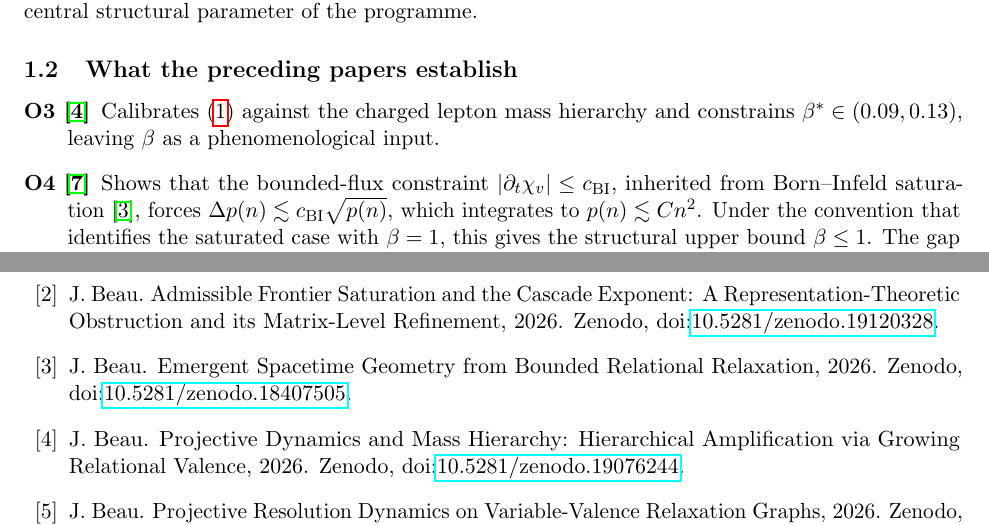
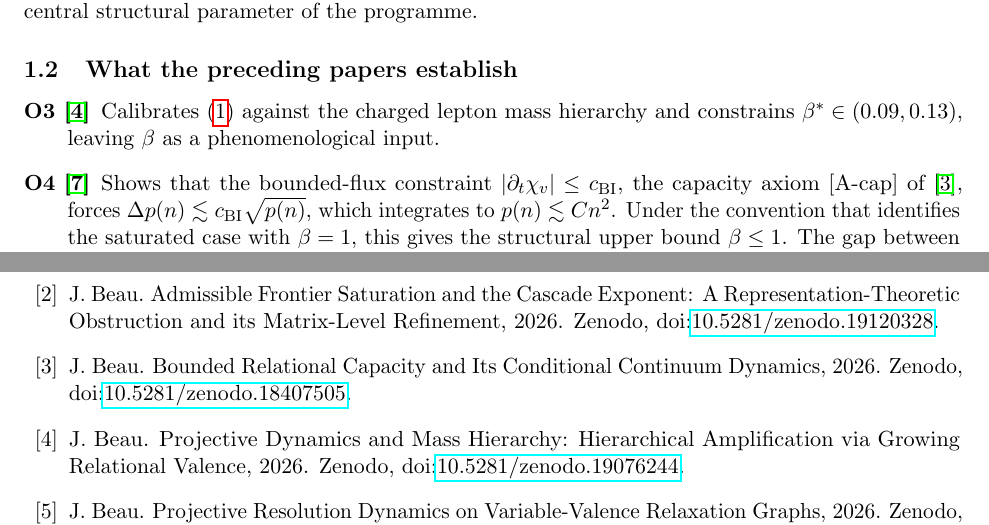
Before and after one commit to Cosmochrony/spectral-o6, a LaTeX paper (tex/SpectralO6.tex, which reads tex/cosmochrony-bibliography.bib): two parts of pages 3 and 17 of 17, joined at a grey line, cut so that both start at the same text. Compiled offline with pdfLaTeX.

Commit message:
Recalibrate Beau2026c reference to capacity axiom [A-cap]
The bounded-flux constraint used by O4 is now presented as the capacity
axiom [A-cap] of the companion paper (Bounded Relational Capacity and Its
Conditional Continuum Dynamics), rather than as inherited from Born-Infeld
saturation. The mathematical consequence Delta p(n) <~ c_BI sqrt(p(n)) is
unchanged, as it uses only the bound. Bibliography title updated.

```diff
--- a/tex/SpectralO6.tex
+++ b/tex/SpectralO6.tex
@@ -138,7 +138,7 @@ mass hierarchy and constrains $\beta^* \in (0.09, 0.13)$, leaving $\beta$ as a
 phenomenological input.
 
 \item[O4~\cite{Beau2026a8}] Shows that the bounded-flux constraint
-$|\partial_t \chi_v| \leq c_{\mathrm{BI}}$, inherited from Born--Infeld saturation~\cite{Beau2026c},
+$|\partial_t \chi_v| \leq c_{\mathrm{BI}}$, the capacity axiom [A-cap] of~\cite{Beau2026c},
 forces $\Delta p(n) \lesssim c_{\mathrm{BI}} \sqrt{p(n)}$, which integrates to $p(n) \lesssim C n^2$.
 Under the convention that identifies the saturated case with $\beta = 1$, this gives the
 structural upper bound $\beta \leq 1$.
--- a/tex/cosmochrony-bibliography.bib
+++ b/tex/cosmochrony-bibliography.bib
@@ -49,7 +49,7 @@
 
 @misc{Beau2026c,
   author = {J. Beau},
-  title = {{Emergent Spacetime Geometry from Bounded Relational Relaxation}},
+  title = {{Bounded Relational Capacity and Its Conditional Continuum Dynamics}},
   year = {2026},
   note = {Zenodo, \doi{10.5281/zenodo.18407505}}
 }
```
